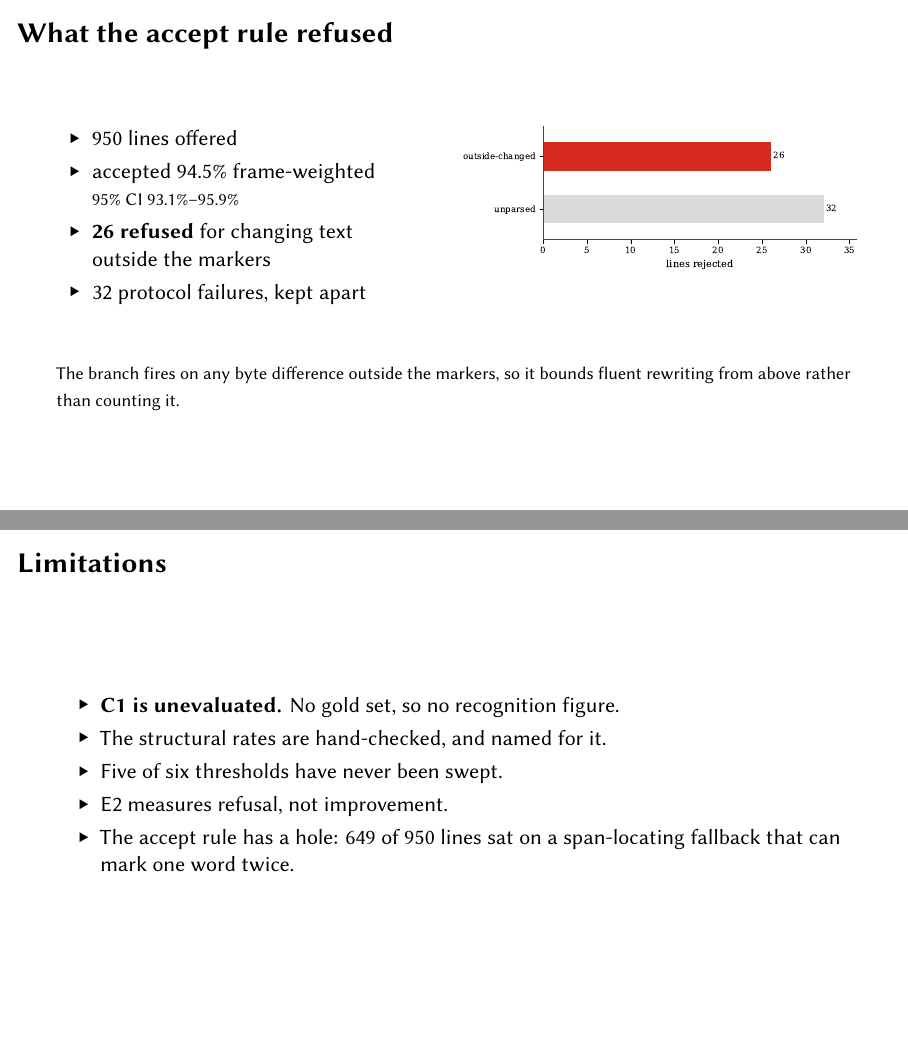
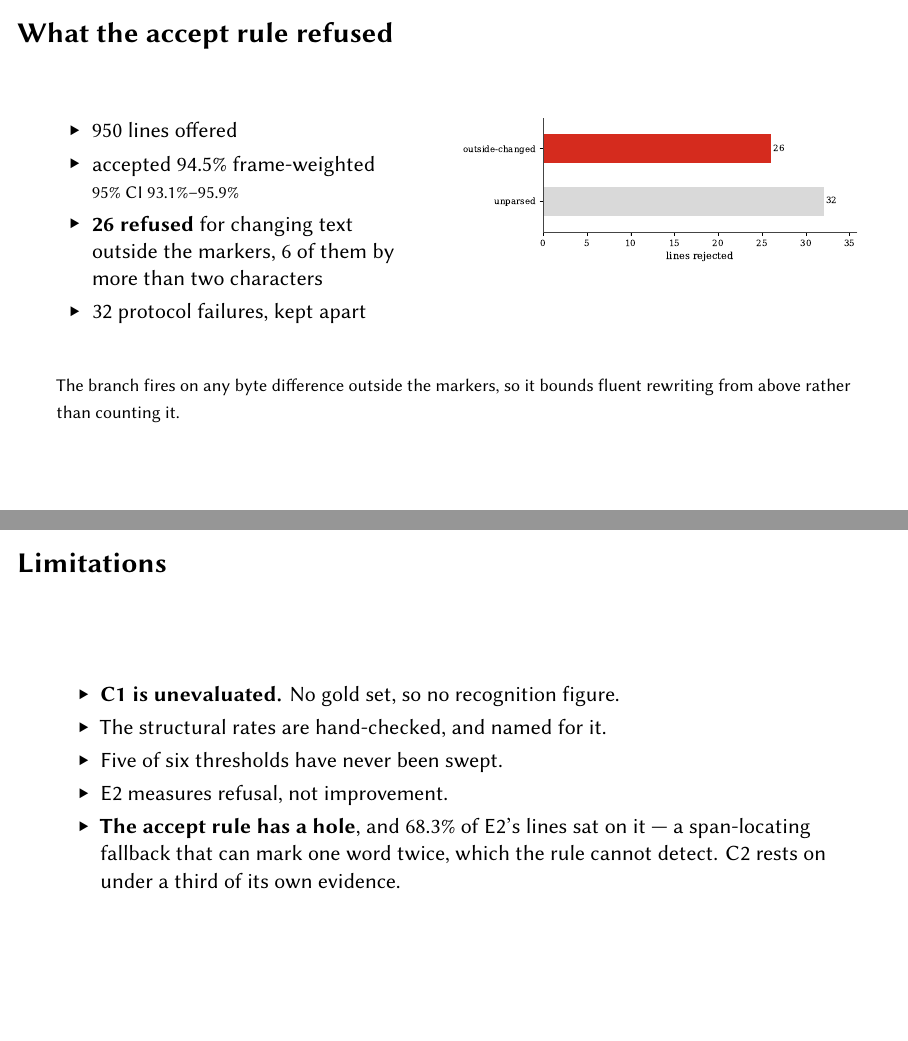
Before and after one commit to Axl-Lvy/amadis-htr, LaTeX slides (slides/main.tex): pages 4 and 7 of 8, joined at a grey line. Compiled offline with XeLaTeX.

Commit message:
Tighten the deck and three paragraphs the review flagged as performative
The deck's limitations slide carries the fallback share and the
substantial-rewrite count, which are the two numbers a jury will ask about and
were the two it did not have. Three paragraphs in section 3 lose their framing
clauses: the report can state a fact without announcing that stating it was
honest.

Co-Authored-By: Claude Opus 5 (1M context) <noreply@anthropic.com>

```diff
--- a/slides/main.tex
+++ b/slides/main.tex
@@ -55,7 +55,8 @@
         \item accepted \corrAcceptRate{} frame-weighted\\
           {\footnotesize 95\% CI \corrAcceptLow{}--\corrAcceptHigh{}}
         \item \textbf{\corrRewritesCaught{} refused} for changing text
-          outside the markers
+          outside the markers, \corrRewritesSubstantial{} of them by more
+          than two characters
         \item \corrProtocolFailures{} protocol failures, kept apart
       \end{itemize}
     \end{column}
@@ -99,9 +100,10 @@
     \item The structural rates are hand-checked, and named for it.
     \item Five of six thresholds have never been swept.
     \item E2 measures refusal, not improvement.
-    \item The accept rule has a hole: \corrOnFindFallback{} of
-      \corrOffered{} lines sat on a span-locating fallback that can mark one
-      word twice.
+    \item \textbf{The accept rule has a hole}, and
+      \corrFindFallbackShare{} of E2's lines sat on it --- a span-locating
+      fallback that can mark one word twice, which the rule cannot detect. C2
+      rests on under a third of its own evidence.
   \end{itemize}
 \end{frame}
 
```
Also changed, not shown: report/sections/03-corpus.tex (+3 -3 lines).
